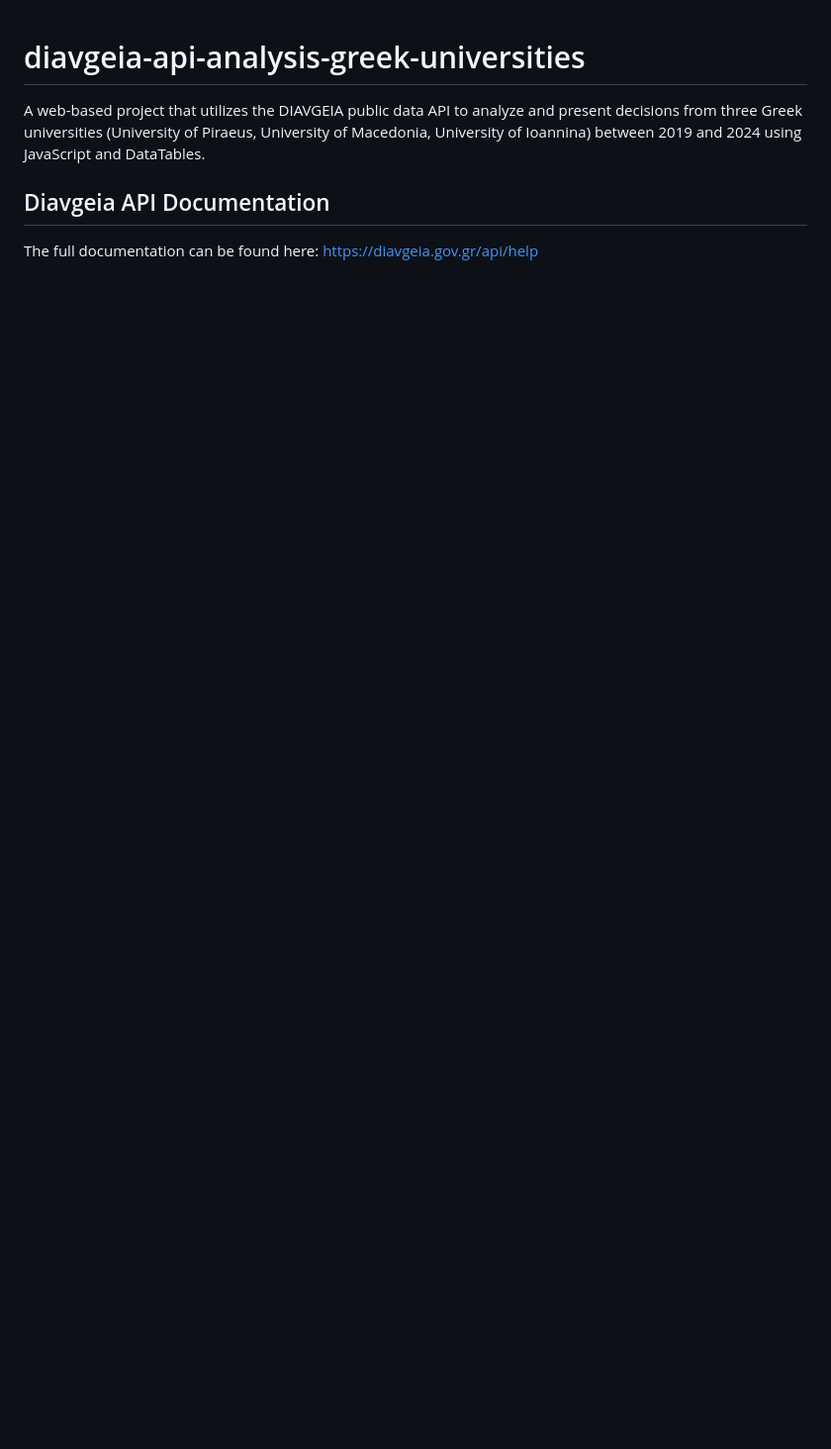
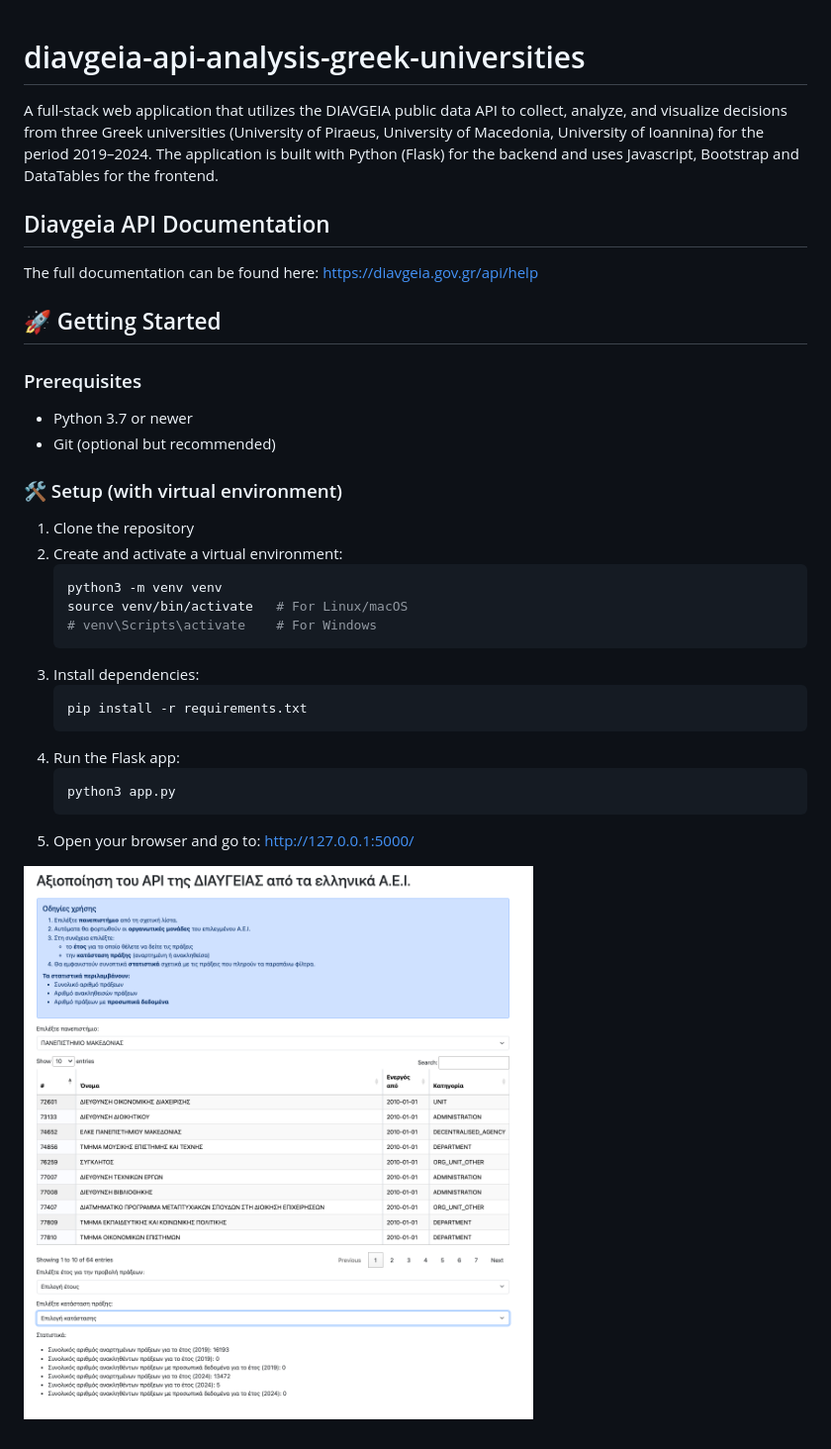
Before and after one commit to NouniTheodora/diavgeia-api-analysis-greek-universities, a Markdown page: README.md, the part around the change. Shown at 99% size. Drawn GitHub-style; pictures changed too: image.png (added); blank space fills up the shorter version.

````diff
--- a/README.md
+++ b/README.md
@@ -1,5 +1,31 @@
 # diavgeia-api-analysis-greek-universities
-A web-based project that utilizes the DIAVGEIA public data API to analyze and present decisions from three Greek universities (University of Piraeus, University of Macedonia, University of Ioannina) between 2019 and 2024 using JavaScript and DataTables.
+A full-stack web application that utilizes the DIAVGEIA public data API to collect, analyze, and visualize decisions from three Greek universities (University of Piraeus, University of Macedonia, University of Ioannina) for the period 2019–2024. The application is built with Python (Flask) for the backend and uses Javascript, Bootstrap and DataTables for the frontend.
 
 ## Diavgeia API Documentation
 The full documentation can be found here: https://diavgeia.gov.gr/api/help
+
+## 🚀 Getting Started
+
+### Prerequisites
+- Python 3.7 or newer
+- Git (optional but recommended)
+
+### 🛠️ Setup (with virtual environment)
+1. Clone the repository
+2. Create and activate a virtual environment:
+    ```bash
+    python3 -m venv venv
+    source venv/bin/activate   # For Linux/macOS
+    # venv\Scripts\activate    # For Windows
+    ```
+3. Install dependencies:
+    ```bash
+    pip install -r requirements.txt
+    ```
+4. Run the Flask app:
+    ```bash
+    python3 app.py
+    ```
+5. Open your browser and go to: http://127.0.0.1:5000/
+
+![alt text](image.png)
````
Also changed, not shown: 4 other files.
